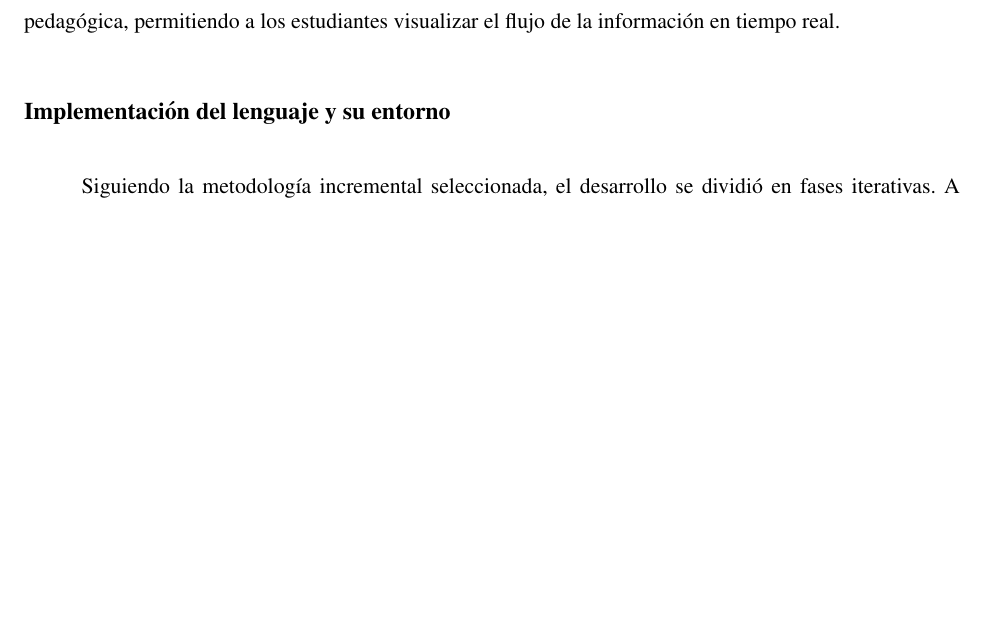
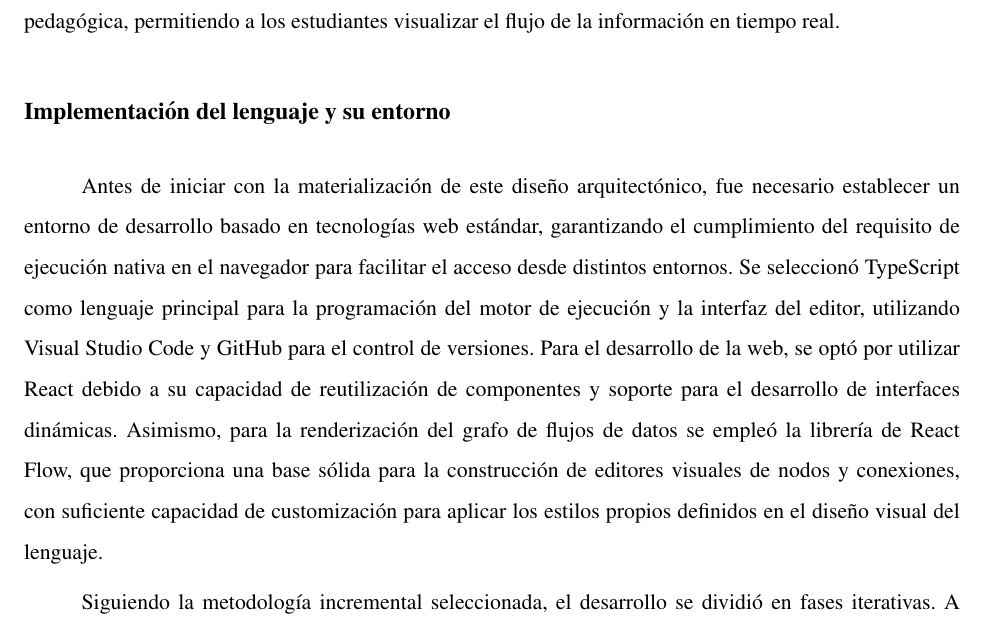
Before and after one commit to gabrielmj23/informe-trabajo-de-grado, a LaTeX document (main/GraffeRoberth MendezGabriel TG.tex, which reads main/content/chapter.4/1.3.implementation.tex): part of page 41 of 64, cut so that both start at the same text, the shorter picture padded with empty space. Compiled offline with pdfLaTeX.

Commit message:
agregar elección de tecnologías en cap 4

```diff
--- a/main/content/chapter.4/1.3.implementation.tex
+++ b/main/content/chapter.4/1.3.implementation.tex
@@ -1,4 +1,6 @@
 \usection{Implementación del lenguaje y su entorno}
+
+Antes de iniciar con la materialización de este diseño arquitectónico, fue necesario establecer un entorno de desarrollo basado en tecnologías web estándar, garantizando el cumplimiento del requisito de ejecución nativa en el navegador para facilitar el acceso desde distintos entornos. Se seleccionó TypeScript como lenguaje principal para la programación del motor de ejecución y la interfaz del editor, utilizando Visual Studio Code y GitHub para el control de versiones. Para el desarrollo de la web, se optó por utilizar React debido a su capacidad de reutilización de componentes y soporte para el desarrollo de interfaces dinámicas. Asimismo, para la renderización del grafo de flujos de datos se empleó la librería de React Flow, que proporciona una base sólida para la construcción de editores visuales de nodos y conexiones, con suficiente capacidad de customización para aplicar los estilos propios definidos en el diseño visual del lenguaje.
 
 Siguiendo la metodología incremental seleccionada, el desarrollo se dividió en fases iterativas. A continuación, se detallan las actividades, decisiones técnicas y resultados obtenidos en el primer incremento.
 
```
Also changed, not shown: 4 other files.
